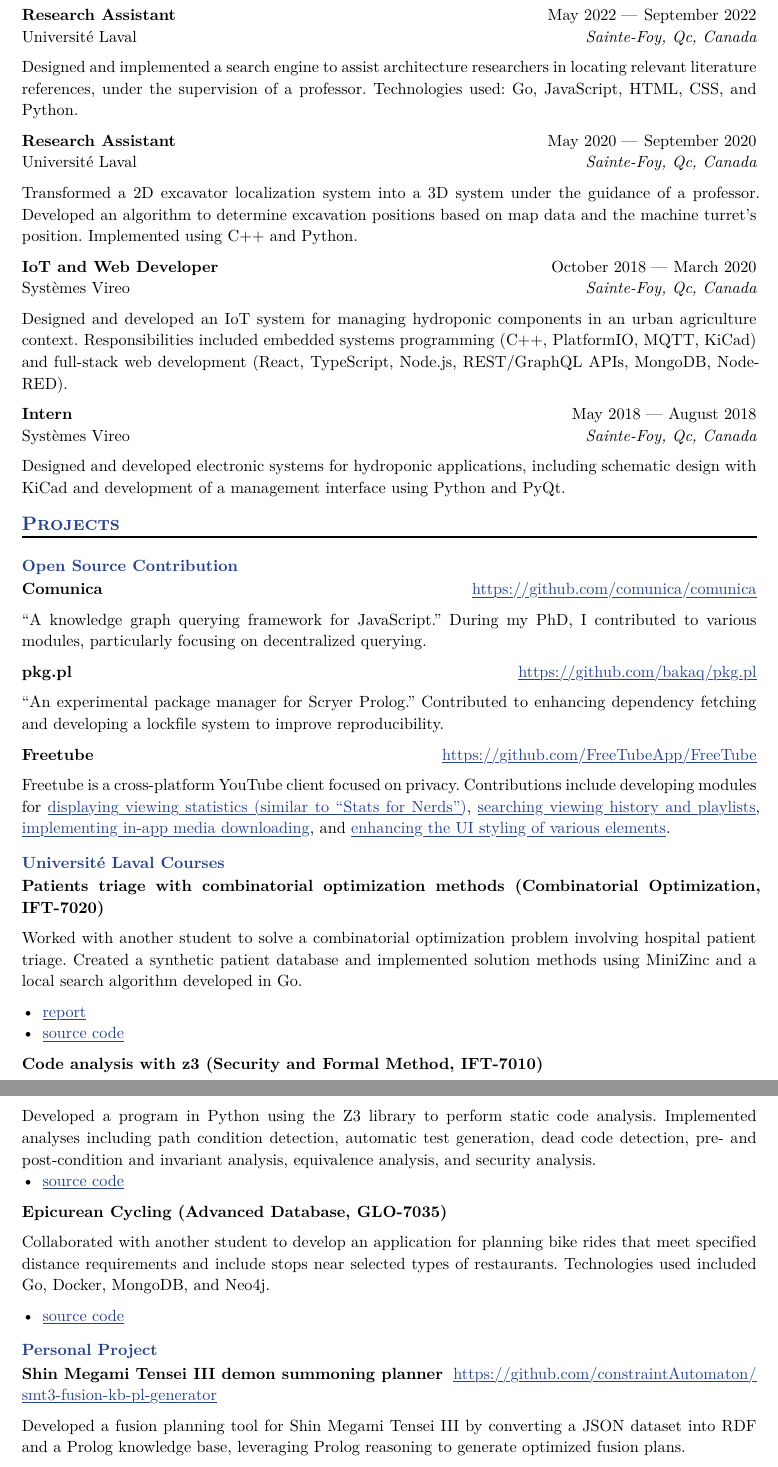
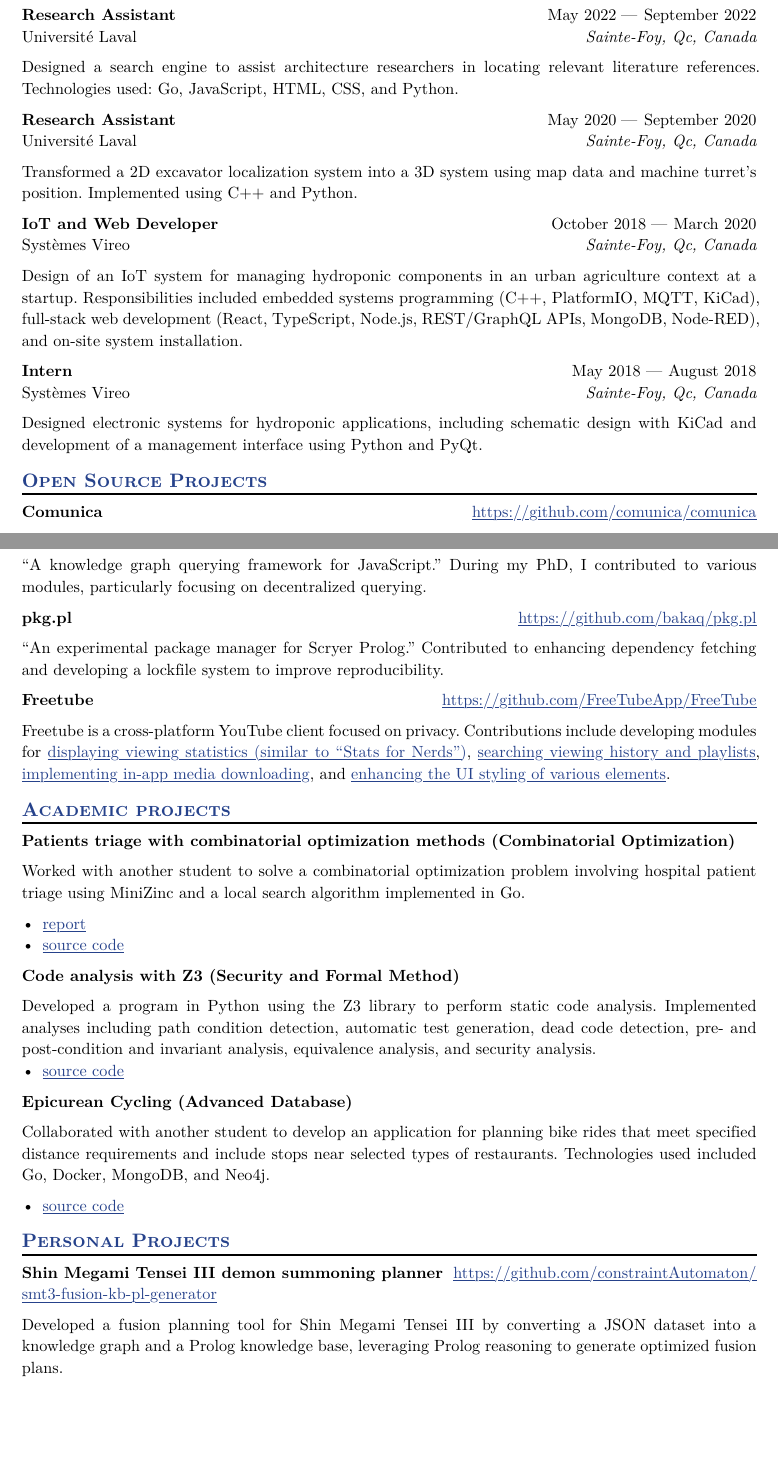
Before and after one commit to constraintAutomaton/personal-website, a Typst document (resume/main.typ, which reads resume/sections/project.typ, resume/sections/work.typ): two parts of pages 2 and 3 of 3 before the commit and two parts of pages 1 and 2 of 3 after it, joined at a grey line, cut so that both start at the same text, the shorter picture padded with empty space. The pictures show the PDF file resume/main.pdf that the author committed with the source.

Commit message:
CV updated

```diff
--- a/resume/sections/project.typ
+++ b/resume/sections/project.typ
@@ -1,8 +1,6 @@
 #import "../basic-typst-resume-template/src/lib.typ": *
 
-== Projects
-
-=== Open Source Contribution
+== Open Source Projects
 
 #project(
   name:"Comunica",
@@ -29,39 +27,39 @@ Contributed to enhancing dependency fetching and developing a lockfile system to
 
 Freetube is a cross-platform YouTube client focused on privacy. Contributions include developing modules for #link("https://github.com/FreeTubeApp/FreeTube/pull/1867")[displaying viewing statistics (similar to "Stats for Nerds")], #link("https://github.com/FreeTubeApp/FreeTube/pull/1942")[searching viewing history and playlists], #link("https://github.com/FreeTubeApp/FreeTube/pull/1971")[implementing in-app media downloading], and #link("https://github.com/FreeTubeApp/FreeTube/pull/1812")[enhancing the UI styling of various elements].
 
-=== Université Laval Courses
+== Academic projects
 #project(
-  name: "Patients triage with combinatorial optimization methods (Combinatorial Optimization, IFT-7020)"
+  name: "Patients triage with combinatorial optimization methods (Combinatorial Optimization)"
 )
 
-Worked with another student to solve a combinatorial optimization problem involving hospital patient triage. Created a synthetic patient database and implemented solution methods using MiniZinc and a local search algorithm developed in Go.
+Worked with another student to solve a combinatorial optimization problem involving hospital patient triage using MiniZinc and a local search algorithm implemented in Go.
 
 - #link("https://gitlab.com/optimisation-combinatoire/tp/project/-/blob/master/Scheduling_of_patients_in_ER.pdf")[report]
 - #link("https://gitlab.com/optimisation-combinatoire/tp")[source code]
 
 #project(
-  name: "Code analysis with z3 (Security and Formal Method, IFT-7010)"
+  name: "Code analysis with Z3 (Security and Formal Method)"
 )
 
 Developed a program in Python using the Z3 library to perform static code analysis. Implemented analyses including path condition detection, automatic test generation, dead code detection, pre- and post-condition and invariant analysis, equivalence analysis, and security analysis.
 - #link("https://gitlab.com/constraintAutomaton/z3-python-analysis")[source code]
 
 #project(
-  name: "Epicurean Cycling (Advanced Database, GLO-7035)"
+  name: "Epicurean Cycling (Advanced Database)"
 )
 
 Collaborated with another student to develop an application for planning bike rides that meet specified distance requirements and include stops near selected types of restaurants. Technologies used included Go, Docker, MongoDB, and Neo4j.
 
 - #link("https://gitlab.com/glo-7035/velo-epicurien")[source code]
 
-=== Personal Project
+== Personal Projects
 
 #project(
   name: "Shin Megami Tensei III demon summoning planner",
   url: "https://github.com/constraintAutomaton/smt3-fusion-kb-pl-generator"
 )
 
-Developed a fusion planning tool for Shin Megami Tensei III by converting a JSON dataset into RDF and a Prolog knowledge base, leveraging Prolog reasoning to generate optimized fusion plans.
+Developed a fusion planning tool for Shin Megami Tensei III by converting a JSON dataset into a knowledge graph and a Prolog knowledge base, leveraging Prolog reasoning to generate optimized fusion plans.
 
 #project(
   name: "Citation to wallpaper",
--- a/resume/sections/work.typ
+++ b/resume/sections/work.typ
@@ -9,7 +9,8 @@
   dates: dates-helper(start-date: "May 2022", end-date: "September 2022"),
 )
 
-Designed and implemented a search engine to assist architecture researchers in locating relevant literature references, under the supervision of a professor. Technologies used: Go, JavaScript, HTML, CSS, and Python.
+Designed a search engine to assist architecture researchers in locating relevant literature references.
+Technologies used: Go, JavaScript, HTML, CSS, and Python.
 
 #work(
   title: "Research Assistant",
@@ -18,7 +19,8 @@ Designed and implemented a search engine to assist architecture researchers in l
   dates: dates-helper(start-date: "May 2020", end-date: "September 2020"),
 )
 
-Transformed a 2D excavator localization system into a 3D system under the guidance of a professor. Developed an algorithm to determine excavation positions based on map data and the machine turret's position. Implemented using C++ and Python.
+Transformed a 2D excavator localization system into a 3D system using map data and machine turret's position.
+Implemented using C++ and Python.
 
 #work(
   title: "IoT and Web Developer",
@@ -27,7 +29,8 @@ Transformed a 2D excavator localization system into a 3D system under the guidan
   dates: dates-helper(start-date: "October 2018", end-date: "March 2020"),
 )
 
-Designed and developed an IoT system for managing hydroponic components in an urban agriculture context. Responsibilities included embedded systems programming (C++, PlatformIO, MQTT, KiCad) and full-stack web development (React, TypeScript, Node.js, REST/GraphQL APIs, MongoDB, Node-RED).
+Design of an IoT system for managing hydroponic components in an urban agriculture context at a startup.
+Responsibilities included embedded systems programming (C++, PlatformIO, MQTT, KiCad), full-stack web development (React, TypeScript, Node.js, REST/GraphQL APIs, MongoDB, Node-RED), and on-site system installation.
 
 #work(
   title: "Intern",
@@ -36,4 +39,4 @@ Designed and developed an IoT system for managing hydroponic components in an ur
   dates: dates-helper(start-date: "May 2018", end-date: "August 2018"),
 )
 
-Designed and developed electronic systems for hydroponic applications, including schematic design with KiCad and development of a management interface using Python and PyQt.
+Designed electronic systems for hydroponic applications, including schematic design with KiCad and development of a management interface using Python and PyQt.
```
Also changed, not shown: resume/main.typ (+1 -1 lines), resume/sections/education.typ (+4 -4 lines), resume/main.pdf, resume/sections/project.typ (4 more changed lines).
